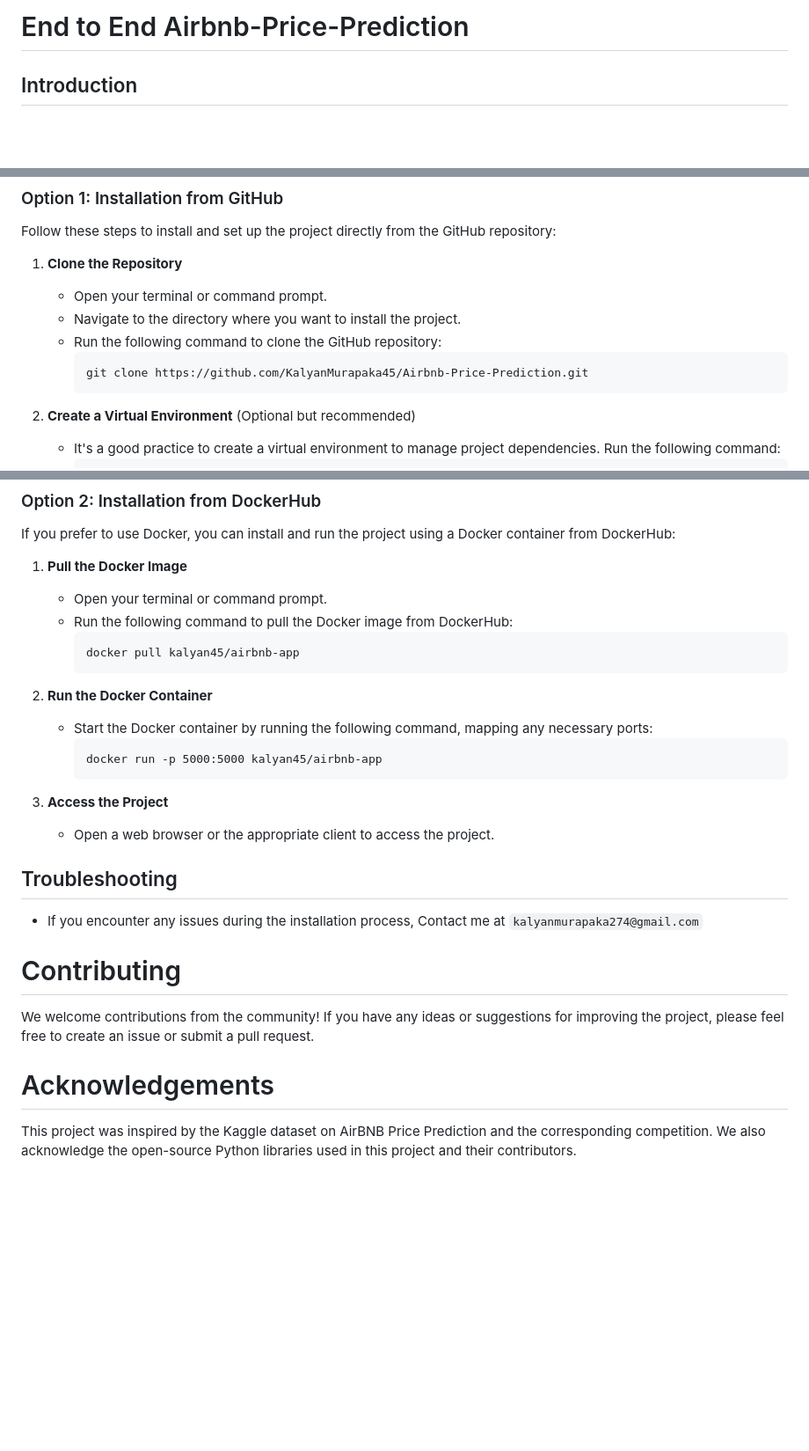
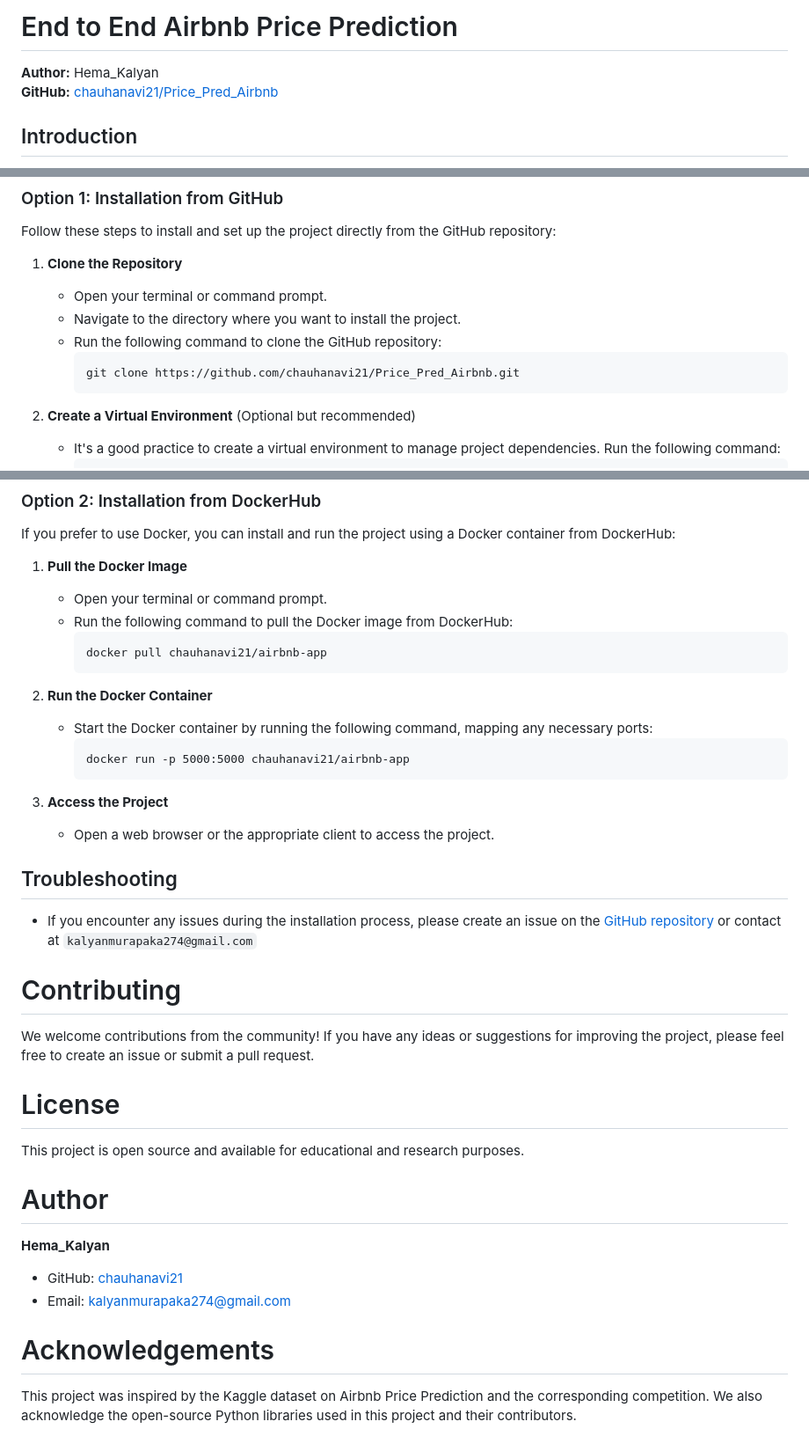
Before and after one commit to chauhanavi21/Price_Pred_Airbnb, a Markdown page: README.md, 3 parts joined by grey strips. Shown at 88% size. Drawn GitHub-style; blank space fills up the shorter version.

````diff
--- a/README.md
+++ b/README.md
@@ -1,4 +1,7 @@
-# End to End Airbnb-Price-Prediction
+# End to End Airbnb Price Prediction
+
+**Author:** Hema_Kalyan
+**GitHub:** [chauhanavi21/Price_Pred_Airbnb](https://github.com/chauhanavi21/Price_Pred_Airbnb)
 
 ## Introduction
 In today's fast-paced world, the way we travel and seek accommodations has undergone a remarkable transformation, thanks to platforms like Airbnb. This dynamic marketplace has empowered property owners and travellers, offering a diverse range of lodging options. However, one enduring challenge is setting the right price for a listing. Hosts aspire to optimize their earnings while ensuring competitive pricing, while guests seek value for their money. Balancing these interests can be intricate, and that's where the motivation for Airbnb price prediction comes in.
@@ -37,7 +40,7 @@ Follow these steps to install and set up the project directly from the GitHub re
    - Navigate to the directory where you want to install the project.
    - Run the following command to clone the GitHub repository:
      ```
-     git clone https://github.com/KalyanMurapaka45/Airbnb-Price-Prediction.git
+     git clone https://github.com/chauhanavi21/Price_Pred_Airbnb.git
      ```
 
 2. **Create a Virtual Environment** (Optional but recommended)
@@ -80,13 +83,13 @@ If you prefer to use Docker, you can install and run the project using a Docker
    - Open your terminal or command prompt.
    - Run the following command to pull the Docker image from DockerHub:
      ```
-     docker pull kalyan45/airbnb-app
+     docker pull chauhanavi21/airbnb-app
      ```
 
 2. **Run the Docker Container**
    - Start the Docker container by running the following command, mapping any necessary ports:
      ```
-     docker run -p 5000:5000 kalyan45/airbnb-app
+     docker run -p 5000:5000 chauhanavi21/airbnb-app
      ```
 
 3. **Access the Project**
@@ -94,13 +97,23 @@ If you prefer to use Docker, you can install and run the project using a Docker
 
 ## Troubleshooting
 
-- If you encounter any issues during the installation process, Contact me at ```kalyanmurapaka274@gmail.com```
+- If you encounter any issues during the installation process, please create an issue on the [GitHub repository](https://github.com/chauhanavi21/Price_Pred_Airbnb) or contact at ```kalyanmurapaka274@gmail.com```
 
 
 # Contributing
 
 We welcome contributions from the community! If you have any ideas or suggestions for improving the project, please feel free to create an issue or submit a pull request.
 
+# License
+
+This project is open source and available for educational and research purposes.
+
+# Author
+
+**Hema_Kalyan**
+- GitHub: [chauhanavi21](https://github.com/chauhanavi21)
+- Email: kalyanmurapaka274@gmail.com
+
 # Acknowledgements
 
-This project was inspired by the Kaggle dataset on AirBNB Price Prediction and the corresponding competition. We also acknowledge the open-source Python libraries used in this project and their contributors.
+This project was inspired by the Kaggle dataset on Airbnb Price Prediction and the corresponding competition. We also acknowledge the open-source Python libraries used in this project and their contributors.
````
